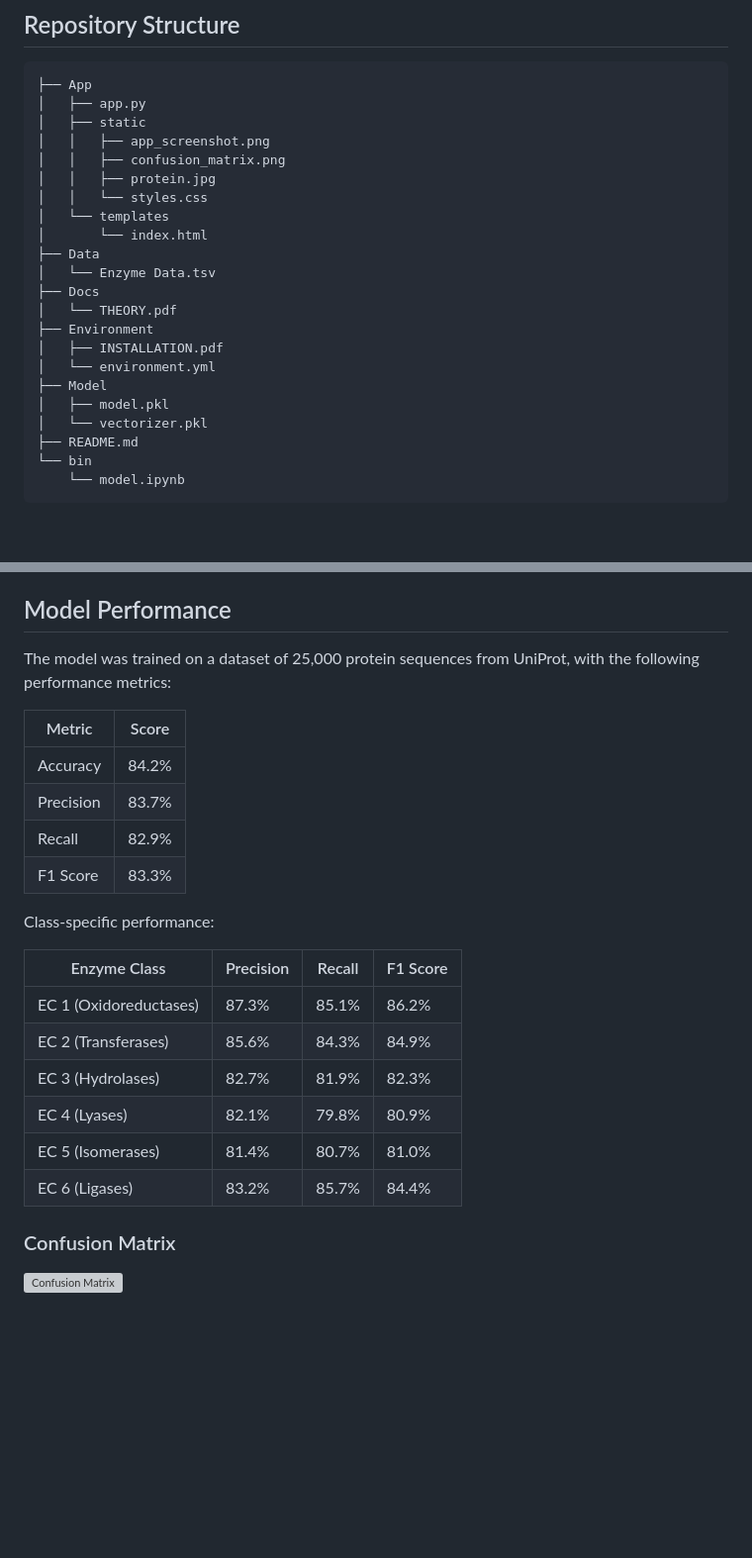
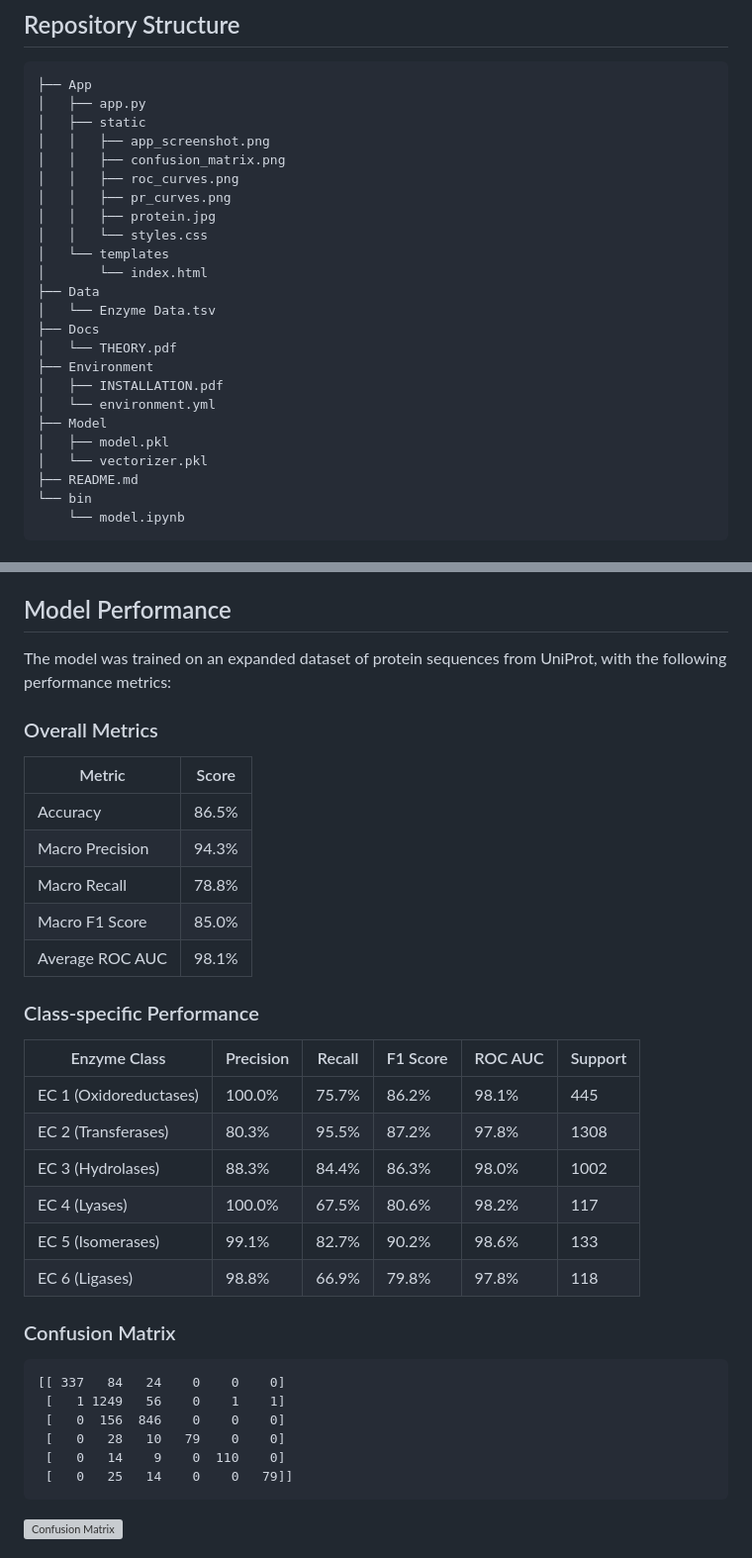
Before and after one commit to Karudhoru/Enzyme-Classification-Model, a Markdown page: README.md, 2 parts joined by grey strips. Shown at 99% size. Rendered like a GitHub page; blank space fills up the shorter version; grey boxes are pictures that could not be loaded.

````diff
--- a/README.md
+++ b/README.md
@@ -11,24 +11,26 @@ This project implements a Flask web application that predicts the enzyme commiss
 ## Repository Structure
 ```plain text
 ├── App
-│   ├── app.py
-│   ├── static
-│   │   ├── app_screenshot.png
-│   │   ├── confusion_matrix.png
-│   │   ├── protein.jpg
-│   │   └── styles.css
-│   └── templates
-│       └── index.html
+│   ├── app.py
+│   ├── static
+│   │   ├── app_screenshot.png
+│   │   ├── confusion_matrix.png
+│   │   ├── roc_curves.png
+│   │   ├── pr_curves.png
+│   │   ├── protein.jpg
+│   │   └── styles.css
+│   └── templates
+│       └── index.html
 ├── Data
-│   └── Enzyme Data.tsv
+│   └── Enzyme Data.tsv
 ├── Docs
-│   └── THEORY.pdf
+│   └── THEORY.pdf
 ├── Environment
-│   ├── INSTALLATION.pdf
-│   └── environment.yml
+│   ├── INSTALLATION.pdf
+│   └── environment.yml
 ├── Model
-│   ├── model.pkl
-│   └── vectorizer.pkl
+│   ├── model.pkl
+│   └── vectorizer.pkl
 ├── README.md
 └── bin
     └── model.ipynb
@@ -55,26 +57,38 @@ The model predicts proteins into one of six major enzyme classes:
 
 ## Model Performance
 
-The model was trained on a dataset of 25,000 protein sequences from UniProt, with the following performance metrics:
+The model was trained on an expanded dataset of protein sequences from UniProt, with the following performance metrics:
+
+### Overall Metrics
 
 | Metric | Score |
 |--------|-------|
-| Accuracy | 84.2% |
-| Precision | 83.7% |
-| Recall | 82.9% |
-| F1 Score | 83.3% |
+| Accuracy | 86.5% |
+| Macro Precision | 94.3% |
+| Macro Recall | 78.8% |
+| Macro F1 Score | 85.0% |
+| Average ROC AUC | 98.1% |
 
-Class-specific performance:
+### Class-specific Performance
 
-| Enzyme Class | Precision | Recall | F1 Score |
-|--------------|-----------|--------|----------|
-| EC 1 (Oxidoreductases) | 87.3% | 85.1% | 86.2% |
-| EC 2 (Transferases) | 85.6% | 84.3% | 84.9% |
-| EC 3 (Hydrolases) | 82.7% | 81.9% | 82.3% |
-| EC 4 (Lyases) | 82.1% | 79.8% | 80.9% |
-| EC 5 (Isomerases) | 81.4% | 80.7% | 81.0% |
-| EC 6 (Ligases) | 83.2% | 85.7% | 84.4% |
+| Enzyme Class | Precision | Recall | F1 Score | ROC AUC | Support |
+|--------------|-----------|--------|----------|---------|---------|
+| EC 1 (Oxidoreductases) | 100.0% | 75.7% | 86.2% | 98.1% | 445 |
+| EC 2 (Transferases) | 80.3% | 95.5% | 87.2% | 97.8% | 1308 |
+| EC 3 (Hydrolases) | 88.3% | 84.4% | 86.3% | 98.0% | 1002 |
+| EC 4 (Lyases) | 100.0% | 67.5% | 80.6% | 98.2% | 117 |
+| EC 5 (Isomerases) | 99.1% | 82.7% | 90.2% | 98.6% | 133 |
+| EC 6 (Ligases) | 98.8% | 66.9% | 79.8% | 97.8% | 118 |
 
 ### Confusion Matrix
 
+```
+[[ 337   84   24    0    0    0]
+ [   1 1249   56    0    1    1]
+ [   0  156  846    0    0    0]
+ [   0   28   10   79    0    0]
+ [   0   14    9    0  110    0]
+ [   0   25   14    0    0   79]]
+```
+
 ![Confusion Matrix](App/static/confusion_matrix.png)
````
Also changed, not shown: other parts of README.md (+42 -2 lines).
